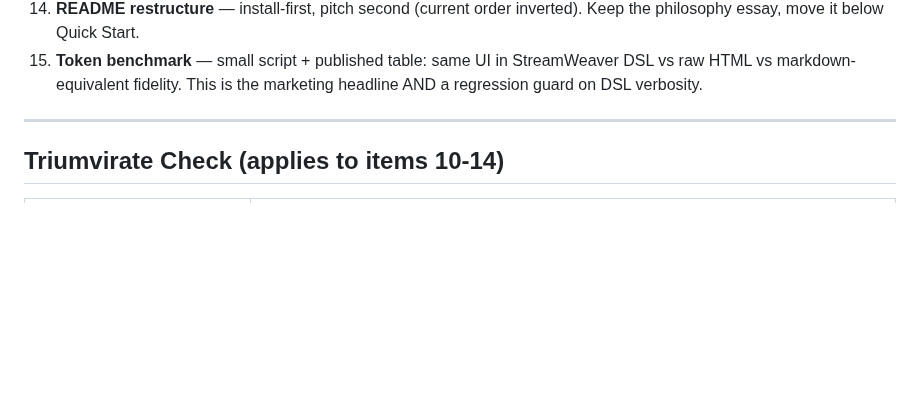
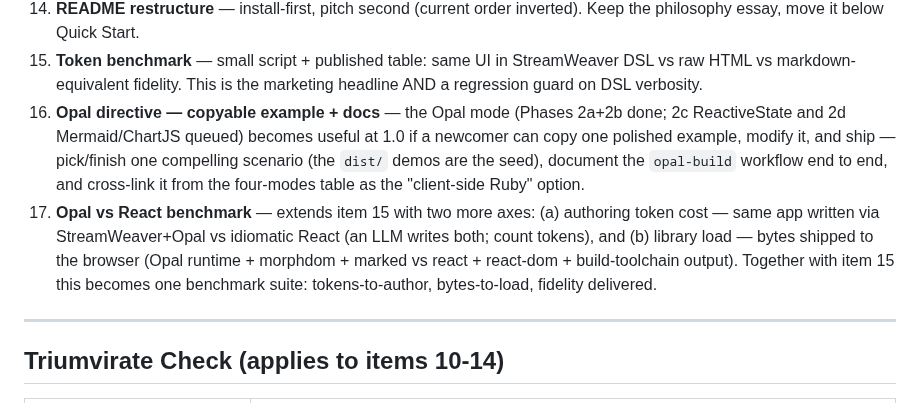
Before and after one commit to fkchang/stream_weaver, a Markdown page: gsd/ROADMAP-1.0.md, the part around the change. Drawn GitHub-style; blank space fills up the shorter version.

Commit message:
docs(1.0): add Opal directive to roadmap — copyable example + Opal-vs-React benchmark (tokens + payload)

```diff
--- a/gsd/ROADMAP-1.0.md
+++ b/gsd/ROADMAP-1.0.md
@@ -126,6 +126,19 @@ Sinatra again" fixes.
 15. **Token benchmark** — small script + published table: same UI in
     StreamWeaver DSL vs raw HTML vs markdown-equivalent fidelity. This is
     the marketing headline AND a regression guard on DSL verbosity.
+16. **Opal directive — copyable example + docs** — the Opal mode (Phases
+    2a+2b done; 2c ReactiveState and 2d Mermaid/ChartJS queued) becomes
+    useful at 1.0 if a newcomer can copy one polished example, modify it,
+    and ship — pick/finish one compelling scenario (the `dist/` demos are
+    the seed), document the `opal-build` workflow end to end, and cross-link
+    it from the four-modes table as the "client-side Ruby" option.
+17. **Opal vs React benchmark** — extends item 15 with two more axes:
+    (a) authoring token cost — same app written via StreamWeaver+Opal vs
+    idiomatic React (an LLM writes both; count tokens), and (b) library
+    load — bytes shipped to the browser (Opal runtime + morphdom + marked
+    vs react + react-dom + build-toolchain output). Together with item 15
+    this becomes one benchmark suite: tokens-to-author, bytes-to-load,
+    fidelity delivered.
 
 ---
 
```
